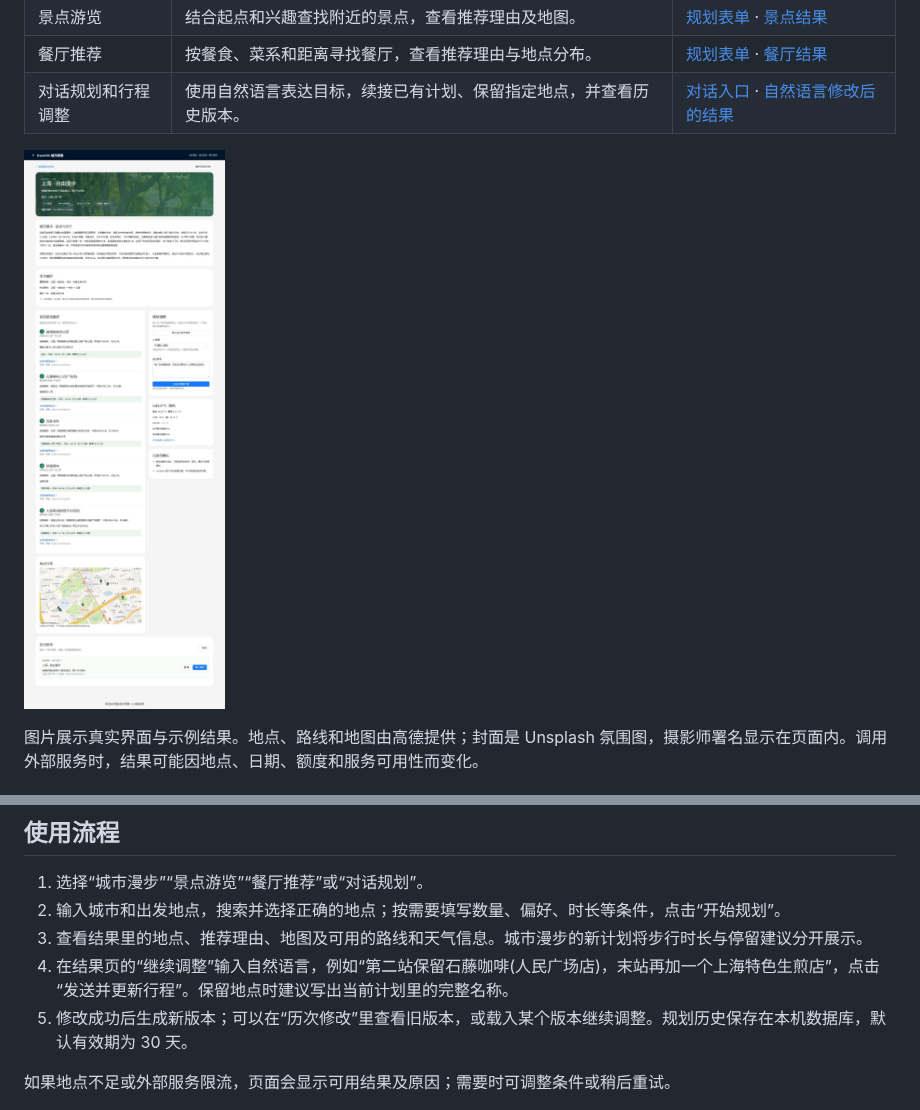
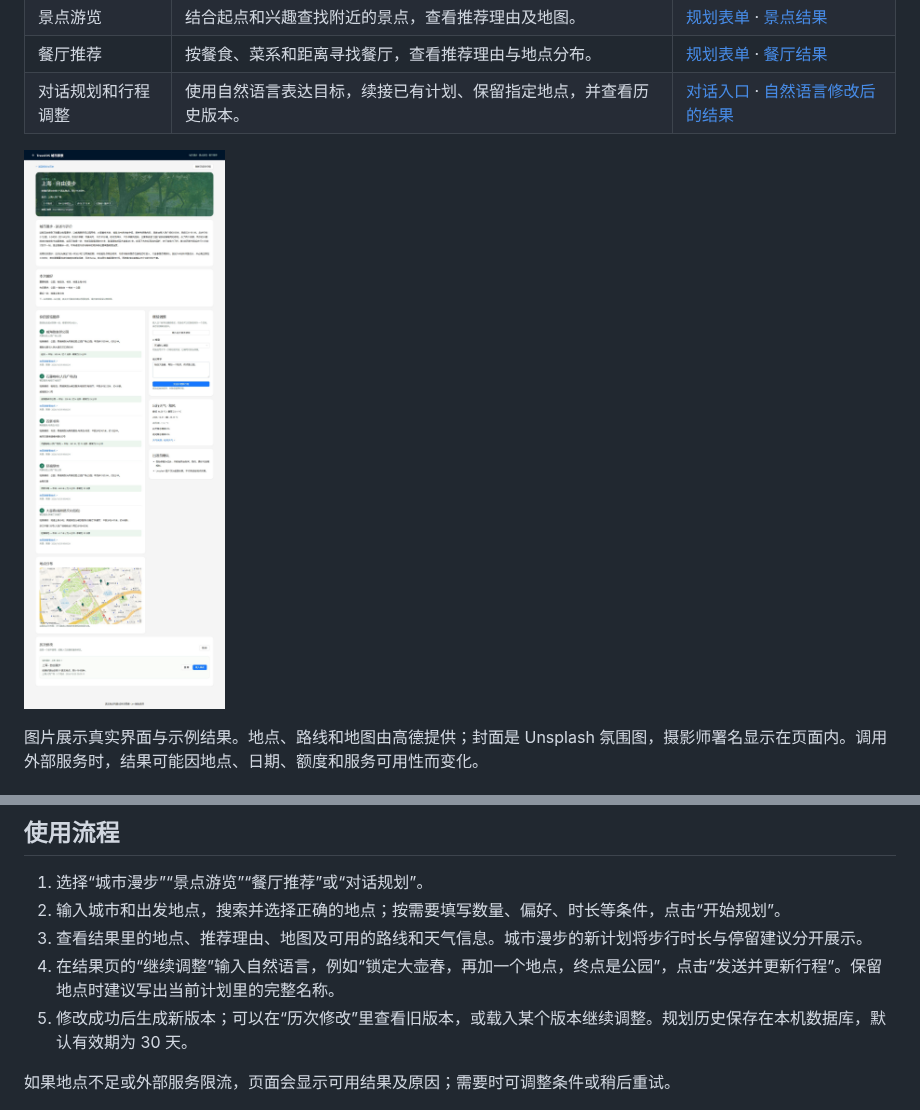
Before and after one commit to zzEDG/TravelIOS, a Markdown page: README.md, 2 parts joined by grey strips. GitHub-like rendering; pictures changed too: docs/images/portfolio/07-citywalk-result-before.jpg.

```diff
--- a/README.md
+++ b/README.md
@@ -65,7 +65,7 @@ npm run dev
 1. 选择“城市漫步”“景点游览”“餐厅推荐”或“对话规划”。
 2. 输入城市和出发地点，搜索并选择正确的地点；按需要填写数量、偏好、时长等条件，点击“开始规划”。
 3. 查看结果里的地点、推荐理由、地图及可用的路线和天气信息。城市漫步的新计划将步行时长与停留建议分开展示。
-4. 在结果页的“继续调整”输入自然语言，例如“第二站保留石藤咖啡(人民广场店)，末站再加一个上海特色生煎店”，点击“发送并更新行程”。保留地点时建议写出当前计划里的完整名称。
+4. 在结果页的“继续调整”输入自然语言，例如“锁定大壶春，再加一个地点，终点是公园”，点击“发送并更新行程”。保留地点时建议写出当前计划里的完整名称。
 5. 修改成功后生成新版本；可以在“历次修改”里查看旧版本，或载入某个版本继续调整。规划历史保存在本机数据库，默认有效期为 30 天。
 
 如果地点不足或外部服务限流，页面会显示可用结果及原因；需要时可调整条件或稍后重试。
```
Also changed, not shown: docs/images/portfolio/08-citywalk-natural-language-update.jpg, 2 other files.
